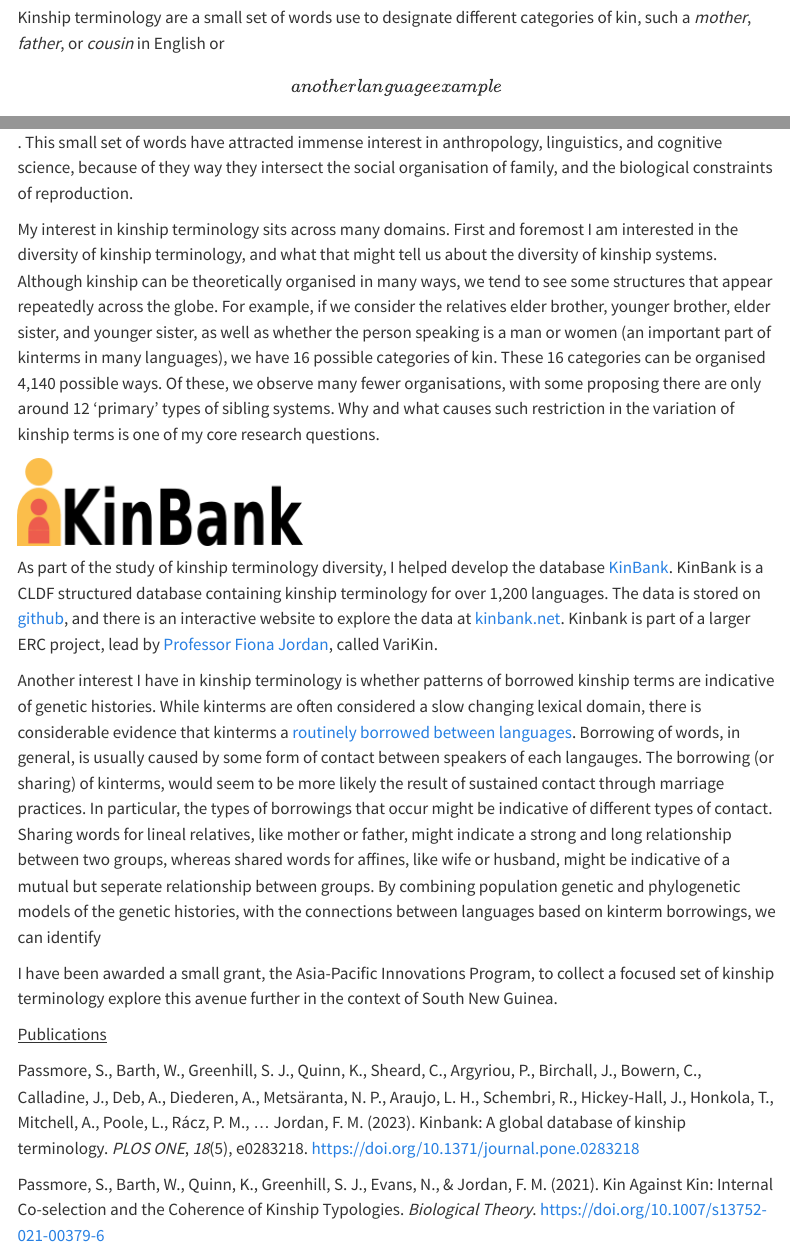
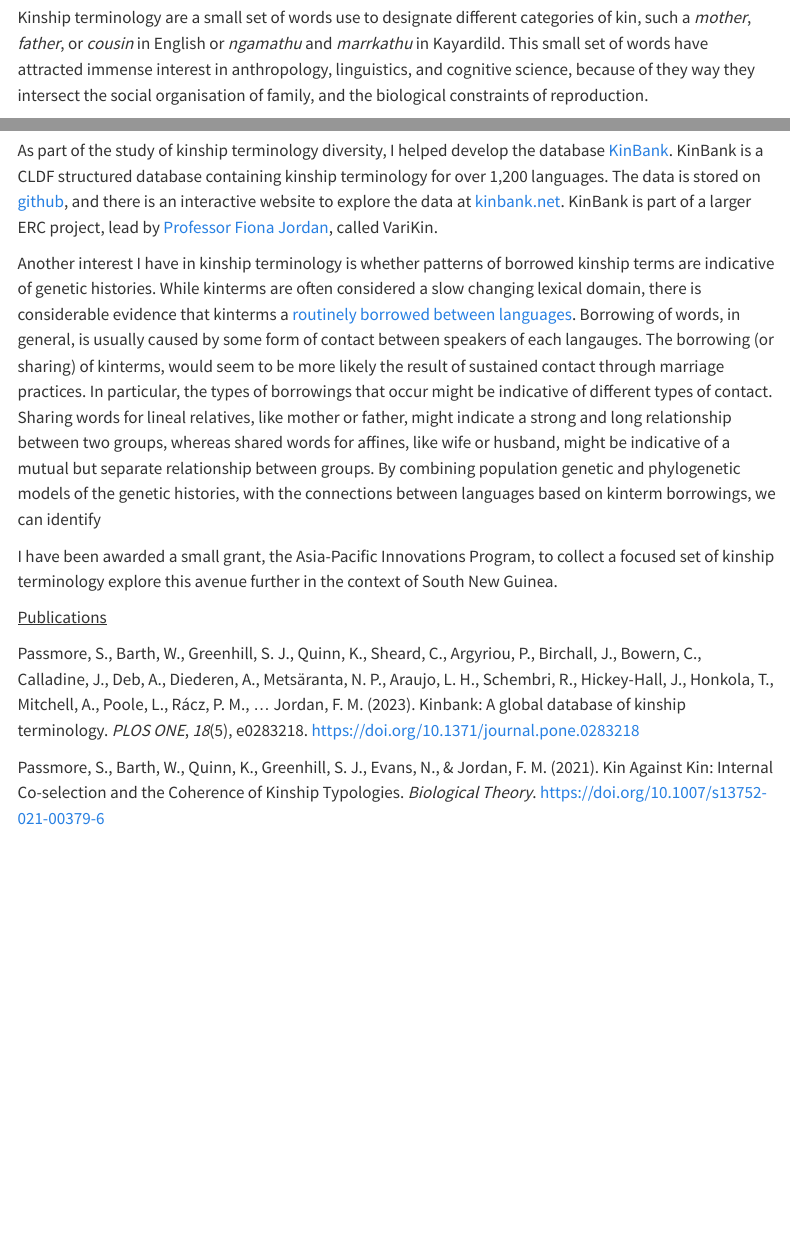
Before and after one commit to SamPassmore/sampassmore_website, a Quarto document (projects/Kinbank/index.qmd): the page in a window 1100 px wide, from 330 px down, and a second part further down, joined at a grey line. Rendered offline with R 4.5, knitr and Pandoc in place of Quarto, with nearby package versions; menus at the side of the page are left out.

Commit message:
finish example

```diff
--- a/projects/Kinbank/index.qmd
+++ b/projects/Kinbank/index.qmd
@@ -5,7 +5,7 @@
 
 ![](images/genealogy-header.png)
 
-Kinship terminology are a small set of words use to designate different categories of kin, such a *mother*, *father*, or *cousin* in English or \[another language example\].
+Kinship terminology are a small set of words use to designate different categories of kin, such a *mother*, *father*, or *cousin* in English or *ngamathu* and *marrkathu* in Kayardild.
 This small set of words have attracted immense interest in anthropology, linguistics, and cognitive science, because of they way they intersect the social organisation of family, and the biological constraints of reproduction.
 
 My interest in kinship terminology sits across many domains.
@@ -21,14 +21,14 @@
 As part of the study of kinship terminology diversity, I helped develop the database [KinBank](http://www.kinbank.net).
 KinBank is a CLDF structured database containing kinship terminology for over 1,200 languages.
 The data is stored on [github](http://www.github.com/kinbank/kinbank), and there is an interactive website to explore the data at [kinbank.net](http://www.kinbank.net).
-Kinbank is part of a larger ERC project, lead by [Professor Fiona Jordan](https://excd.org/bio-2/), called VariKin.
+KinBank is part of a larger ERC project, lead by [Professor Fiona Jordan](https://excd.org/bio-2/), called VariKin.
 
 Another interest I have in kinship terminology is whether patterns of borrowed kinship terms are indicative of genetic histories.
 While kinterms are often considered a slow changing lexical domain, there is considerable evidence that kinterms a [routinely borrowed between languages](https://brill.com/view/journals/jlc/15/3-4/article-p562_004.xml).
 Borrowing of words, in general, is usually caused by some form of contact between speakers of each langauges.
 The borrowing (or sharing) of kinterms, would seem to be more likely the result of sustained contact through marriage practices.
 In particular, the types of borrowings that occur might be indicative of different types of contact.
-Sharing words for lineal relatives, like mother or father, might indicate a strong and long relationship between two groups, whereas shared words for affines, like wife or husband, might be indicative of a mutual but seperate relationship between groups.
+Sharing words for lineal relatives, like mother or father, might indicate a strong and long relationship between two groups, whereas shared words for affines, like wife or husband, might be indicative of a mutual but separate relationship between groups.
 By combining population genetic and phylogenetic models of the genetic histories, with the connections between languages based on kinterm borrowings, we can identify
 
 I have been awarded a small grant, the Asia-Pacific Innovations Program, to collect a focused set of kinship terminology explore this avenue further in the context of South New Guinea.
```
